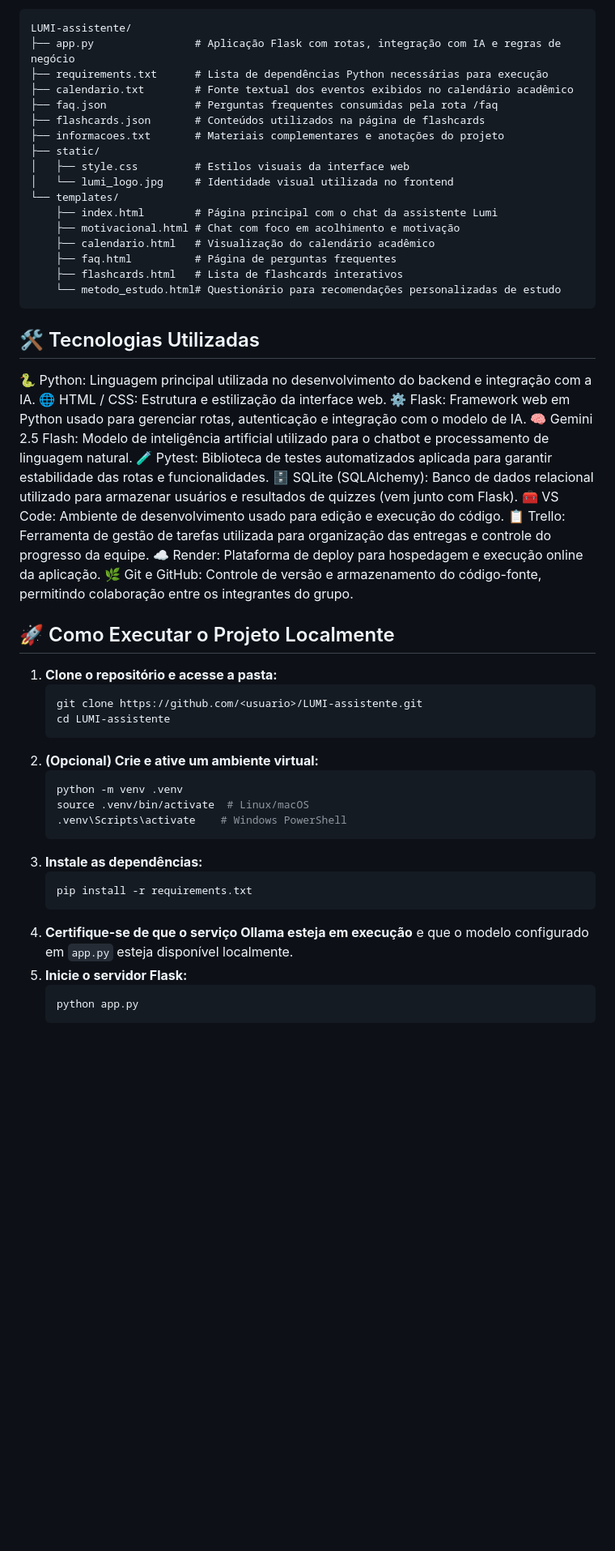
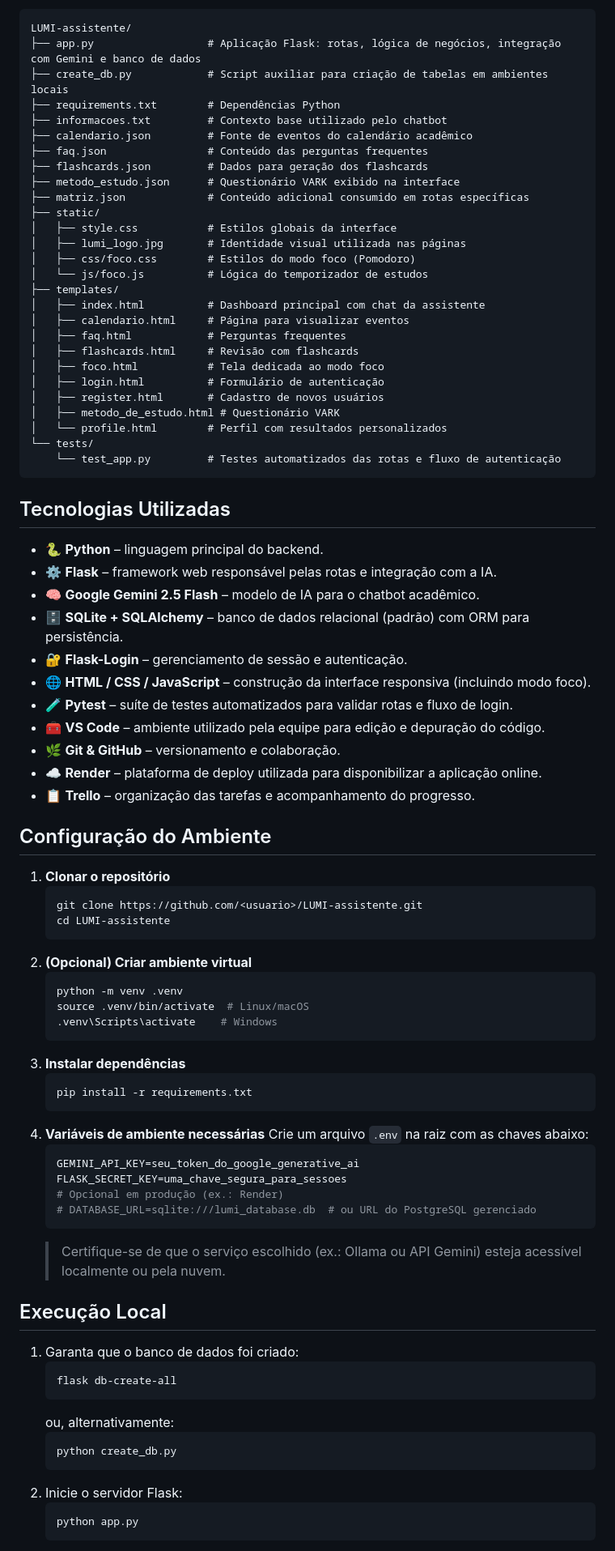
Before and after one commit to emilyndah/LUMI-assistente, a Markdown page: README.md, the part around the change printed below. Shown: that part at 81% size. Rendered like a GitHub page; blank space fills up the shorter version.

Commit message:
Atualiza README com visão detalhada do projeto

````diff
--- a/README.md
+++ b/README.md
@@ -18,53 +51,82 @@ A **Lumi** é uma assistente acadêmica inteligente desenvolvida como projeto un
 ```text
 LUMI-assistente/
-├── app.py                # Aplicação Flask com rotas, integração com IA e regras de negócio
-├── requirements.txt      # Lista de dependências Python necessárias para execução
-├── calendario.txt        # Fonte textual dos eventos exibidos no calendário acadêmico
-├── faq.json              # Perguntas frequentes consumidas pela rota /faq
-├── flashcards.json       # Conteúdos utilizados na página de flashcards
-├── informacoes.txt       # Materiais complementares e anotações do projeto
+├── app.py                  # Aplicação Flask: rotas, lógica de negócios, integração com Gemini e banco de dados
+├── create_db.py            # Script auxiliar para criação de tabelas em ambientes locais
+├── requirements.txt        # Dependências Python
+├── informacoes.txt         # Contexto base utilizado pelo chatbot
+├── calendario.json         # Fonte de eventos do calendário acadêmico
+├── faq.json                # Conteúdo das perguntas frequentes
+├── flashcards.json         # Dados para geração dos flashcards
+├── metodo_estudo.json      # Questionário VARK exibido na interface
+├── matriz.json             # Conteúdo adicional consumido em rotas específicas
 ├── static/
-│   ├── style.css         # Estilos visuais da interface web
-│   └── lumi_logo.jpg     # Identidade visual utilizada no frontend
-└── templates/
-    ├── index.html        # Página principal com o chat da assistente Lumi
-    ├── motivacional.html # Chat com foco em acolhimento e motivação
-    ├── calendario.html   # Visualização do calendário acadêmico
-    ├── faq.html          # Página de perguntas frequentes
-    ├── flashcards.html   # Lista de flashcards interativos
-    └── metodo_estudo.html# Questionário para recomendações personalizadas de estudo
+│   ├── style.css           # Estilos globais da interface
+│   ├── lumi_logo.jpg       # Identidade visual utilizada nas páginas
+│   ├── css/foco.css        # Estilos do modo foco (Pomodoro)
+│   └── js/foco.js          # Lógica do temporizador de estudos
+├── templates/
+│   ├── index.html          # Dashboard principal com chat da assistente
+│   ├── calendario.html     # Página para visualizar eventos
+│   ├── faq.html            # Perguntas frequentes
+│   ├── flashcards.html     # Revisão com flashcards
+│   ├── foco.html           # Tela dedicada ao modo foco
+│   ├── login.html          # Formulário de autenticação
+│   ├── register.html       # Cadastro de novos usuários
+│   ├── metodo_de_estudo.html # Questionário VARK
+│   └── profile.html        # Perfil com resultados personalizados
+└── tests/
+    └── test_app.py         # Testes automatizados das rotas e fluxo de autenticação
 ```
 
-## 🛠️ Tecnologias Utilizadas
-🐍 Python: Linguagem principal utilizada no desenvolvimento do backend e integração com a IA.
-🌐 HTML / CSS: Estrutura e estilização da interface web.
-⚙️ Flask: Framework web em Python usado para gerenciar rotas, autenticação e integração com o modelo de IA.
-🧠 Gemini 2.5 Flash: Modelo de inteligência artificial utilizado para o chatbot e processamento de linguagem natural.
-🧪 Pytest: Biblioteca de testes automatizados aplicada para garantir estabilidade das rotas e funcionalidades.
-🗄️ SQLite (SQLAlchemy): Banco de dados relacional utilizado para armazenar usuários e resultados de quizzes (vem junto com Flask).
-🧰 VS Code: Ambiente de desenvolvimento usado para edição e execução do código.
-📋 Trello: Ferramenta de gestão de tarefas utilizada para organização das entregas e controle do progresso da equipe.
-☁️ Render: Plataforma de deploy para hospedagem e execução online da aplicação.
-🌿 Git e GitHub: Controle de versão e armazenamento do código-fonte, permitindo colaboração entre os integrantes do grupo.
+## Tecnologias Utilizadas
+- 🐍 **Python** – linguagem principal do backend.
+- ⚙️ **Flask** – framework web responsável pelas rotas e integração com a IA.
+- 🧠 **Google Gemini 2.5 Flash** – modelo de IA para o chatbot acadêmico.
+- 🗄️ **SQLite + SQLAlchemy** – banco de dados relacional (padrão) com ORM para persistência.
+- 🔐 **Flask-Login** – gerenciamento de sessão e autenticação.
+- 🌐 **HTML / CSS / JavaScript** – construção da interface responsiva (incluindo modo foco).
+- 🧪 **Pytest** – suíte de testes automatizados para validar rotas e fluxo de login.
+- 🧰 **VS Code** – ambiente utilizado pela equipe para edição e depuração do código.
+- 🌿 **Git & GitHub** – versionamento e colaboração.
+- ☁️ **Render** – plataforma de deploy utilizada para disponibilizar a aplicação online.
+- 📋 **Trello** – organização das tarefas e acompanhamento do progresso.
 
-## 🚀 Como Executar o Projeto Localmente
-1. **Clone o repositório e acesse a pasta:**
+## Configuração do Ambiente
+1. **Clonar o repositório**
    ```bash
    git clone https://github.com/<usuario>/LUMI-assistente.git
    cd LUMI-assistente
    ```
-2. **(Opcional) Crie e ative um ambiente virtual:**
+2. **(Opcional) Criar ambiente virtual**
    ```bash
    python -m venv .venv
    source .venv/bin/activate  # Linux/macOS
-   .venv\Scripts\activate    # Windows PowerShell
+   .venv\Scripts\activate    # Windows
    ```
-3. **Instale as dependências:**
+3. **Instalar dependências**
    ```bash
    pip install -r requirements.txt
    ```
-4. **Certifique-se de que o serviço Ollama esteja em execução** e que o modelo configurado em `app.py` esteja disponível localmente.
-5. **Inicie o servidor Flask:**
+4. **Variáveis de ambiente necessárias**
+   Crie um arquivo `.env` na raiz com as chaves abaixo:
+   ```ini
+   GEMINI_API_KEY=seu_token_do_google_generative_ai
+   FLASK_SECRET_KEY=uma_chave_segura_para_sessoes
+   # Opcional em produção (ex.: Render)
+   # DATABASE_URL=sqlite:///lumi_database.db  # ou URL do PostgreSQL gerenciado
+   ```
+   > Certifique-se de que o serviço escolhido (ex.: Ollama ou API Gemini) esteja acessível localmente ou pela nuvem.
+
+## Execução Local
+1. Garanta que o banco de dados foi criado:
+   ```bash
+   flask db-create-all
+   ```
+   ou, alternativamente:
+   ```bash
+   python create_db.py
+   ```
+2. Inicie o servidor Flask:
    ```bash
    python app.py
    ```
````
Also changed, not shown: other parts of README.md (+72 -25 lines).
